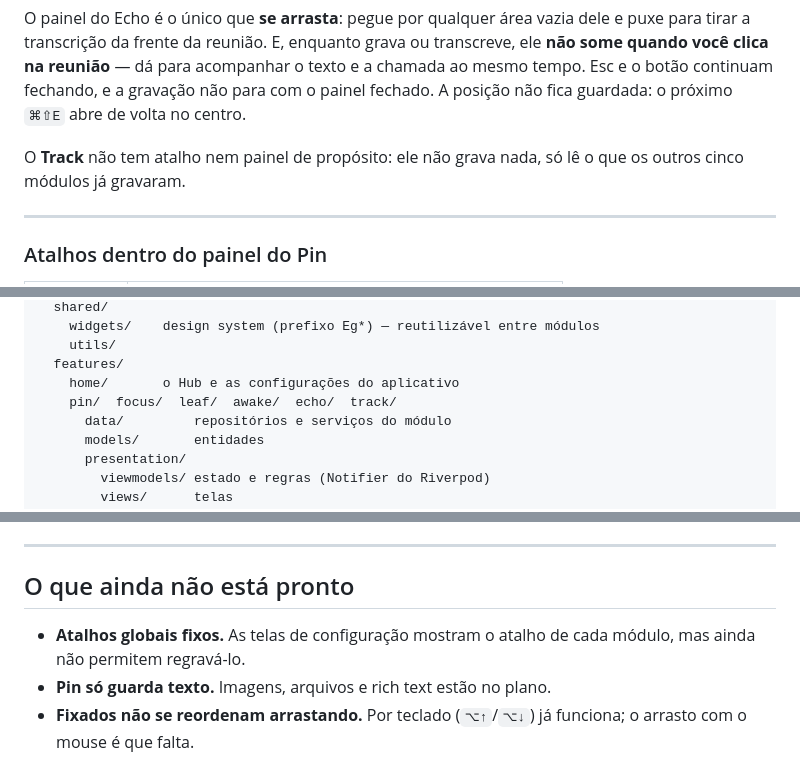
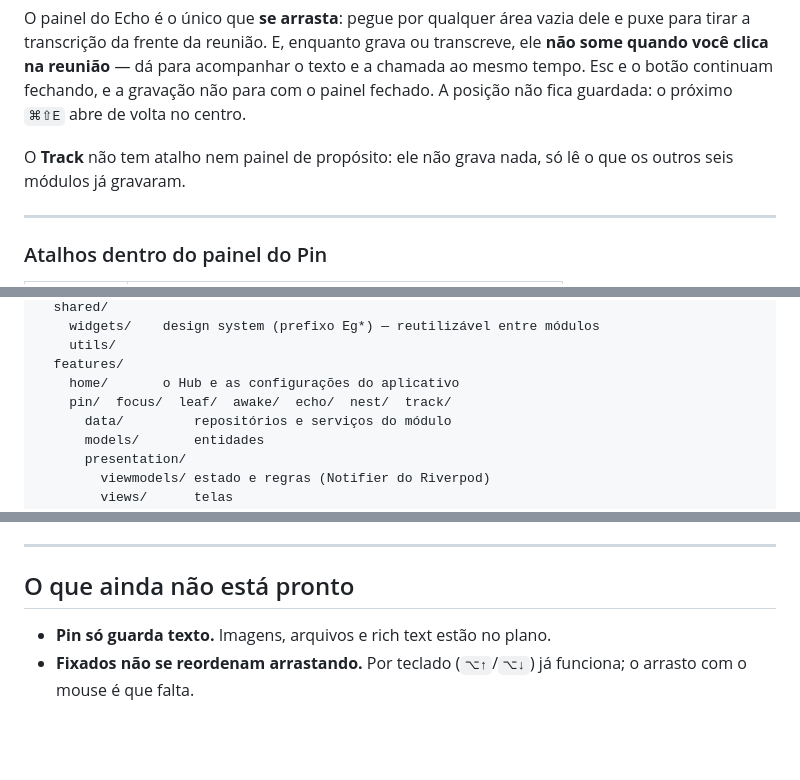
Before and after one commit to alencar-dev77/evergreen, a Markdown page: README.md, 3 parts joined by grey strips. Drawn GitHub-style; blank space fills up the shorter version.

```diff
--- a/README.md
+++ b/README.md
@@ -66,7 +66,7 @@ gravação não para com o painel fechado. A posição não fica guardada: o pr
 `⌘⇧E` abre de volta no centro.
 
 O **Track** não tem atalho nem painel de propósito: ele não grava nada, só lê o
-que os outros cinco módulos já gravaram.
+que os outros seis módulos já gravaram.
 
 ---
 
@@ -238,7 +239,7 @@ lib/
     utils/
   features/
     home/       o Hub e as configurações do aplicativo
-    pin/  focus/  leaf/  awake/  echo/  track/
+    pin/  focus/  leaf/  awake/  echo/  nest/  track/
       data/         repositórios e serviços do módulo
       models/       entidades
       presentation/
@@ -288,8 +289,6 @@ e `flutter test`.
 
 ## O que ainda não está pronto
 
-- **Atalhos globais fixos.** As telas de configuração mostram o atalho de cada
-  módulo, mas ainda não permitem regravá-lo.
 - **Pin só guarda texto.** Imagens, arquivos e rich text estão no plano.
 - **Fixados não se reordenam arrastando.** Por teclado (`⌥↑`/`⌥↓`) já funciona;
   o arrasto com o mouse é que falta.
```
Also changed, not shown: other parts of README.md (+7 -6 lines), AGENTS.md (+16 -21 lines).
